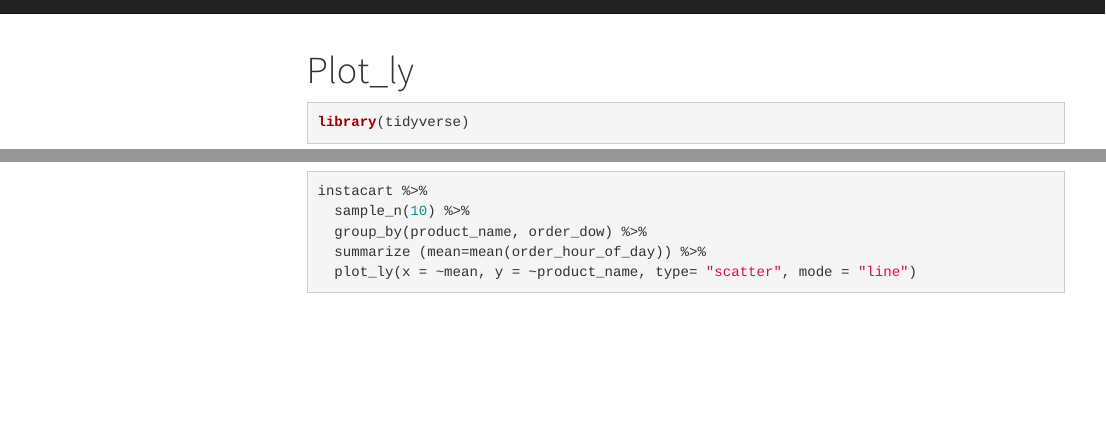
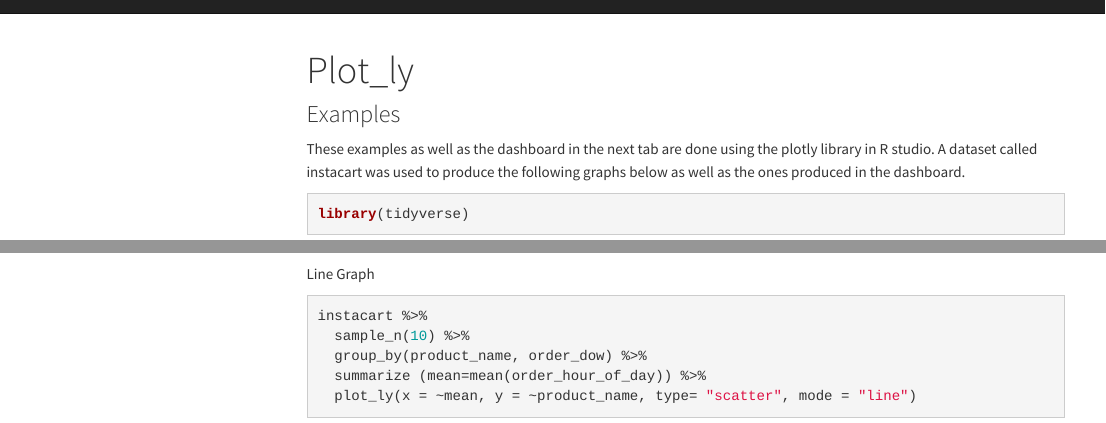
Before and after one commit to ArielleC33/ArielleC33.github.io, an R Markdown document (Plot_ly.Rmd): the page in a window 1100 px wide, from its top, and a second part further down, joined at a grey line. Rendered offline with R 4.5, knitr and Pandoc, with nearby package versions; some code elsewhere in the file could not run offline; menus at the side of the page are left out.

Commit message:
Explanation behind the examples

````diff
--- a/Plot_ly.Rmd
+++ b/Plot_ly.Rmd
@@ -6,7 +6,9 @@
     toc_float: true
 ---
 
+### Examples
 
+These examples as well as the dashboard in the next tab are done using the plotly library in R studio. A dataset called instacart was used to produce the following graphs below as well as the ones produced in the dashboard.
 
 ```{r}
 library(tidyverse)
@@ -33,6 +35,7 @@
   plot_ly(x = ~aisle, y = ~n, type = "bar")
 ```
 
+Line Graph
 ```{r}
 instacart %>%
   sample_n(10) %>%
````
Also changed, not shown: Dashboard.html, Plot_ly.html.
